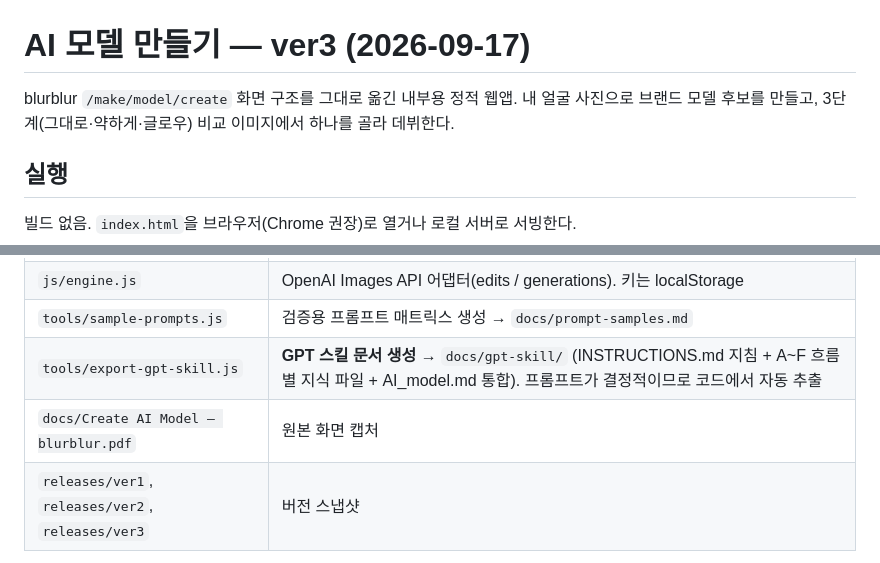
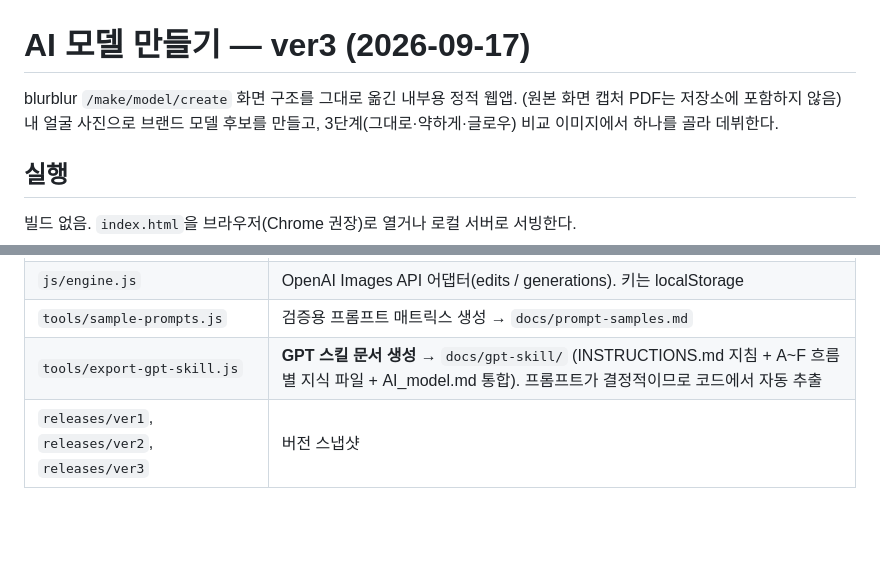
Before and after one commit to ky00nu-gmail/AAgen, a Markdown page: README.md, 2 parts joined by grey strips. Rendered like a GitHub page; blank space fills up the shorter version.

Commit message:
blurblur 화면 캡처 PDF 저장소에서 제거 (공개 전환)
Co-Authored-By: Claude Fable 5.1 <noreply@anthropic.com>

```diff
--- a/README.md
+++ b/README.md
@@ -1,6 +1,6 @@
 # AI 모델 만들기 — ver3 (2026-09-17)
 
-blurblur `/make/model/create` 화면 구조를 그대로 옮긴 내부용 정적 웹앱. 내 얼굴 사진으로 브랜드 모델 후보를 만들고, 3단계(그대로·약하게·글로우) 비교 이미지에서 하나를 골라 데뷔한다.
+blurblur `/make/model/create` 화면 구조를 그대로 옮긴 내부용 정적 웹앱. (원본 화면 캡처 PDF는 저장소에 포함하지 않음) 내 얼굴 사진으로 브랜드 모델 후보를 만들고, 3단계(그대로·약하게·글로우) 비교 이미지에서 하나를 골라 데뷔한다.
 
 ## 실행
 
@@ -20,7 +20,6 @@ python3 -m http.server 8765
 | `js/engine.js` | OpenAI Images API 어댑터(edits / generations). 키는 localStorage |
 | `tools/sample-prompts.js` | 검증용 프롬프트 매트릭스 생성 → `docs/prompt-samples.md` |
 | `tools/export-gpt-skill.js` | **GPT 스킬 문서 생성** → `docs/gpt-skill/` (INSTRUCTIONS.md 지침 + A~F 흐름별 지식 파일 + AI_model.md 통합). 프롬프트가 결정적이므로 코드에서 자동 추출 |
-| `docs/Create AI Model — blurblur.pdf` | 원본 화면 캡처 |
 | `releases/ver1`, `releases/ver2`, `releases/ver3` | 버전 스냅샷 |
 
 ## ver1 기능
```
